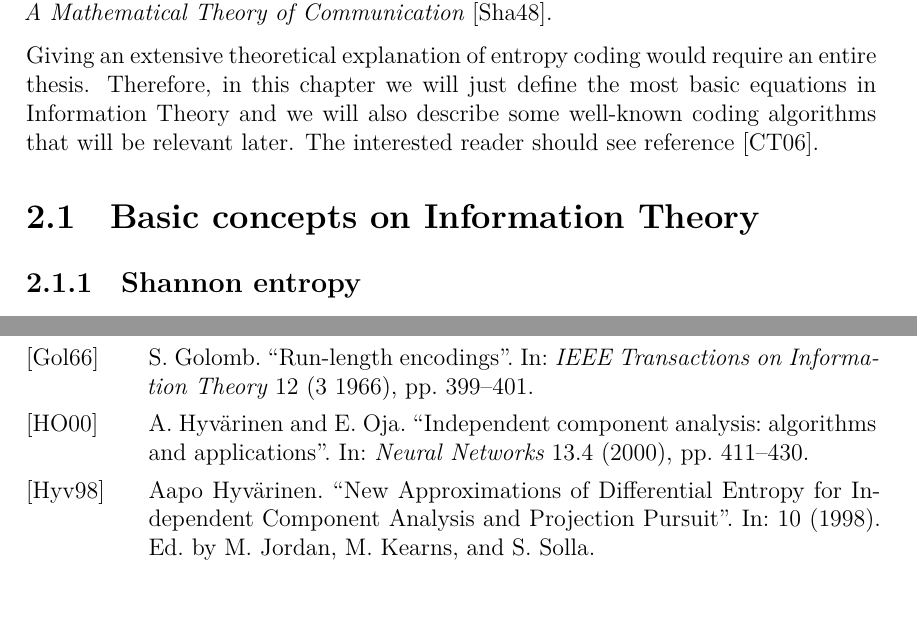
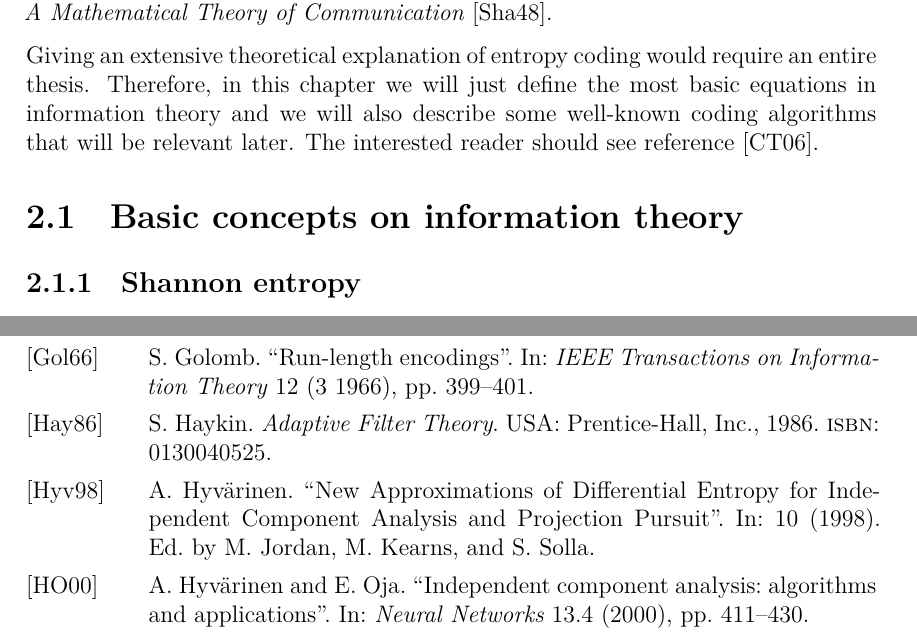
Before and after one commit to aniolm9/bsc-thesis-fapec, a LaTeX thesis (report/thesis.tex, which reads report/bibliography.bib, report/chapters/entropy_coding.tex): two parts of pages 11 and 39 of 44, joined at a grey line, cut so that both start at the same text, the shorter picture padded with empty space. Compiled offline with XeLaTeX; a missing font is replaced by an installed copy or a similar font.

Commit message:
Minor rephrasings

```diff
--- a/report/bibliography.bib
+++ b/report/bibliography.bib
@@ -254,7 +254,7 @@
 }
 
 @article{NIPS1997_6d9c547c,
-	author = {Hyvärinen, Aapo},
+	author = {Hyvärinen, A.},
 	booktitle = {Advances in Neural Information Processing Systems},
 	editor = {M. Jordan and M. Kearns and S. Solla},
 	pages = {},
@@ -263,3 +263,12 @@
 	volume = {10},
 	year = {1998}
 }
+
+@book{Haykin,
+	author = {Haykin, S.},
+	title = {Adaptive Filter Theory},
+	year = {1986},
+	isbn = {0130040525},
+	publisher = {Prentice-Hall, Inc.},
+	address = {USA}
+}
--- a/report/chapters/entropy_coding.tex
+++ b/report/chapters/entropy_coding.tex
@@ -1,9 +1,9 @@
 \chapter{Entropy coding} \label{ch:entropy_coding}
 Entropy coding is a lossless data compression scheme based on symbols probability. This concept was first described by Claude E. Shannon in 1948 in his paper \textit{A~Mathematical Theory of Communication} \parencite{Shannon1948}.
 
-Giving an extensive theoretical explanation of entropy coding would require an entire thesis. Therefore, in this chapter we will just define the most basic equations in Information Theory and we will also describe some well-known coding algorithms that will be relevant later. The interested reader should see reference \parencite{cover}.
+Giving an extensive theoretical explanation of entropy coding would require an entire thesis. Therefore, in this chapter we will just define the most basic equations in information theory and we will also describe some well-known coding algorithms that will be relevant later. The interested reader should see reference \parencite{cover}.
 
-\section{Basic concepts on Information Theory}
+\section{Basic concepts on information theory}
 \subsection{Shannon entropy}
 Given a discrete random variable $X$ with probability function $p(x)$, its Shannon entropy is defined as:
 
```
Also changed, not shown: report/chapters/introduction.tex (+1 -1 lines), report/chapters/new_stages.tex (+1 -1 lines), report/chapters/wave_preproc.tex (+2 -2 lines).
